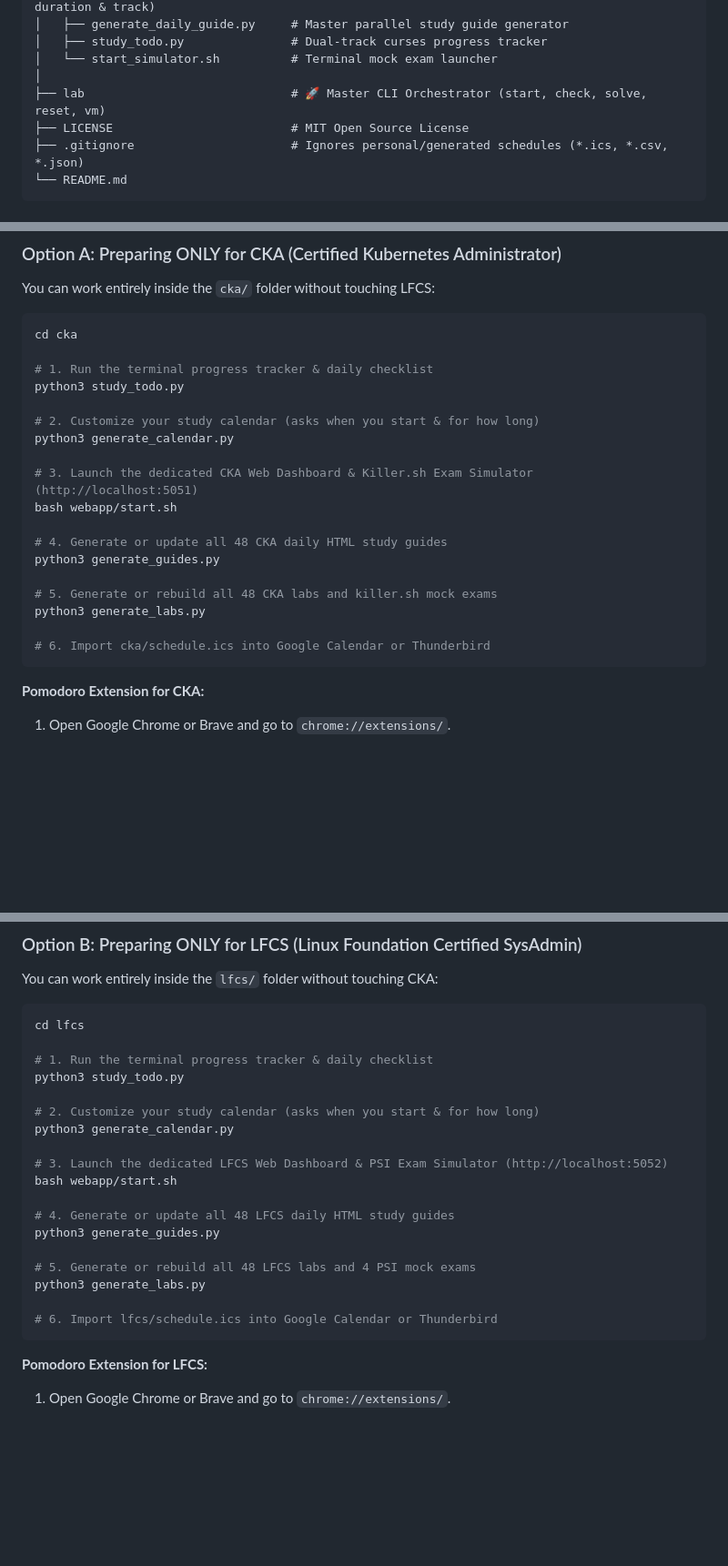
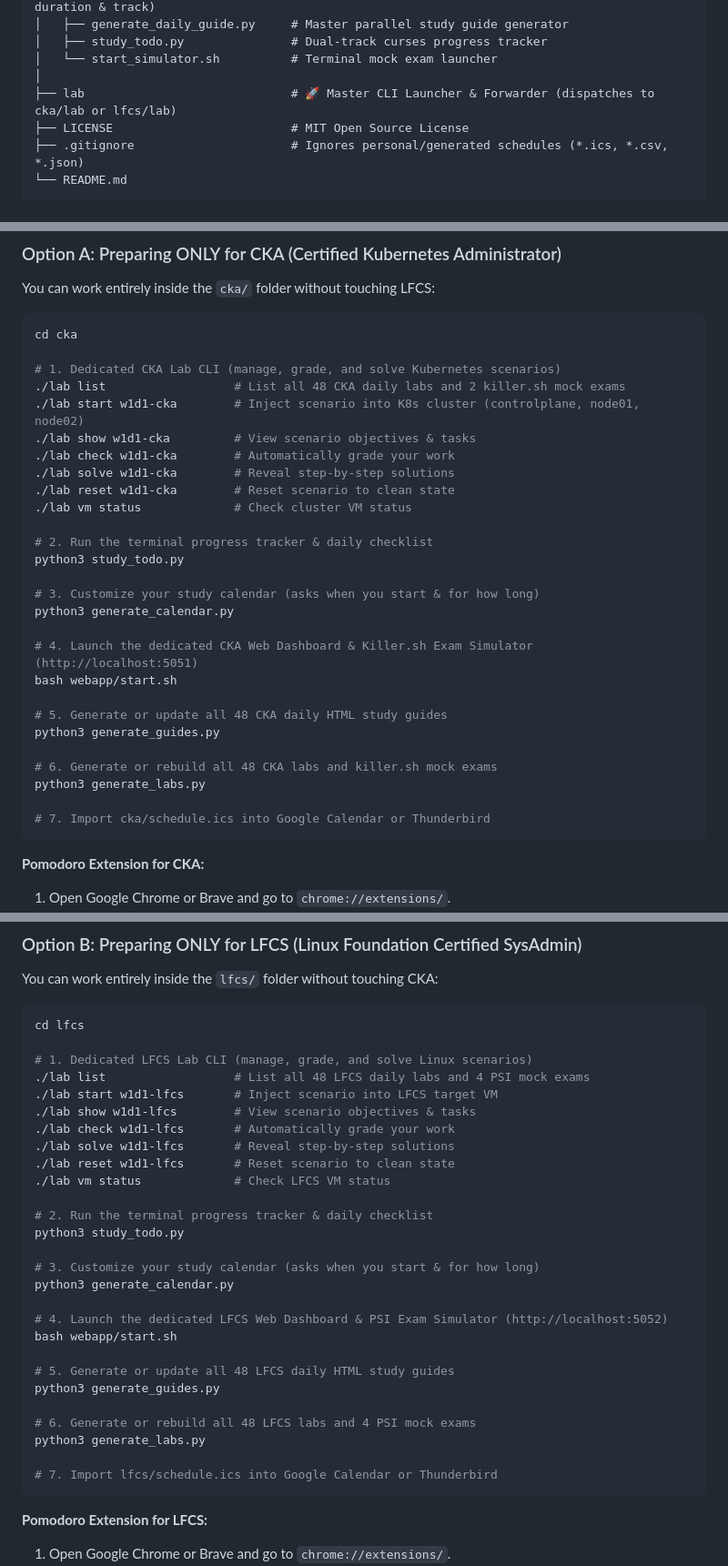
Before and after one commit to mickotec/devops-labs-mockexams-studyguides, a Markdown page: README.md, 3 parts joined by grey strips. Shown at 91% size. Rendered like a GitHub page; blank space fills up the shorter version.

Commit message:
docs: document standalone cka/lab and lfcs/lab runners in README

````diff
--- a/README.md
+++ b/README.md
@@ -78,7 +80,7 @@ devops-labs-mockexams-studyguides/
 │   ├── study_todo.py               # Dual-track curses progress tracker
 │   └── start_simulator.sh          # Terminal mock exam launcher
 │
-├── lab                             # 🚀 Master CLI Orchestrator (start, check, solve, reset, vm)
+├── lab                             # 🚀 Master CLI Launcher & Forwarder (dispatches to cka/lab or lfcs/lab)
 ├── LICENSE                         # MIT Open Source License
 ├── .gitignore                      # Ignores personal/generated schedules (*.ics, *.csv, *.json)
 └── README.md
@@ -97,22 +99,31 @@ You can work entirely inside the `cka/` folder without touching LFCS:
 ```bash
 cd cka
 
-# 1. Run the terminal progress tracker & daily checklist
+# 1. Dedicated CKA Lab CLI (manage, grade, and solve Kubernetes scenarios)
+./lab list                  # List all 48 CKA daily labs and 2 killer.sh mock exams
+./lab start w1d1-cka        # Inject scenario into K8s cluster (controlplane, node01, node02)
+./lab show w1d1-cka         # View scenario objectives & tasks
+./lab check w1d1-cka        # Automatically grade your work
+./lab solve w1d1-cka        # Reveal step-by-step solutions
+./lab reset w1d1-cka        # Reset scenario to clean state
+./lab vm status             # Check cluster VM status
+
+# 2. Run the terminal progress tracker & daily checklist
 python3 study_todo.py
 
-# 2. Customize your study calendar (asks when you start & for how long)
+# 3. Customize your study calendar (asks when you start & for how long)
 python3 generate_calendar.py
 
-# 3. Launch the dedicated CKA Web Dashboard & Killer.sh Exam Simulator (http://localhost:5051)
+# 4. Launch the dedicated CKA Web Dashboard & Killer.sh Exam Simulator (http://localhost:5051)
 bash webapp/start.sh
 
-# 4. Generate or update all 48 CKA daily HTML study guides
+# 5. Generate or update all 48 CKA daily HTML study guides
 python3 generate_guides.py
 
-# 5. Generate or rebuild all 48 CKA labs and killer.sh mock exams
+# 6. Generate or rebuild all 48 CKA labs and killer.sh mock exams
 python3 generate_labs.py
 
-# 6. Import cka/schedule.ics into Google Calendar or Thunderbird
+# 7. Import cka/schedule.ics into Google Calendar or Thunderbird
 ```
 
 **Pomodoro Extension for CKA:**
@@ -131,22 +142,31 @@ You can work entirely inside the `lfcs/` folder without touching CKA:
 ```bash
 cd lfcs
 
-# 1. Run the terminal progress tracker & daily checklist
+# 1. Dedicated LFCS Lab CLI (manage, grade, and solve Linux scenarios)
+./lab list                  # List all 48 LFCS daily labs and 4 PSI mock exams
+./lab start w1d1-lfcs       # Inject scenario into LFCS target VM
+./lab show w1d1-lfcs        # View scenario objectives & tasks
+./lab check w1d1-lfcs       # Automatically grade your work
+./lab solve w1d1-lfcs       # Reveal step-by-step solutions
+./lab reset w1d1-lfcs       # Reset scenario to clean state
+./lab vm status             # Check LFCS VM status
+
+# 2. Run the terminal progress tracker & daily checklist
 python3 study_todo.py
 
-# 2. Customize your study calendar (asks when you start & for how long)
+# 3. Customize your study calendar (asks when you start & for how long)
 python3 generate_calendar.py
 
-# 3. Launch the dedicated LFCS Web Dashboard & PSI Exam Simulator (http://localhost:5052)
+# 4. Launch the dedicated LFCS Web Dashboard & PSI Exam Simulator (http://localhost:5052)
 bash webapp/start.sh
 
-# 4. Generate or update all 48 LFCS daily HTML study guides
+# 5. Generate or update all 48 LFCS daily HTML study guides
 python3 generate_guides.py
 
-# 5. Generate or rebuild all 48 LFCS labs and 4 PSI mock exams
+# 6. Generate or rebuild all 48 LFCS labs and 4 PSI mock exams
 python3 generate_labs.py
 
-# 6. Import lfcs/schedule.ics into Google Calendar or Thunderbird
+# 7. Import lfcs/schedule.ics into Google Calendar or Thunderbird
 ```
 
 **Pomodoro Extension for LFCS:**
````
Also changed, not shown: other parts of README.md (+13 -4 lines).
